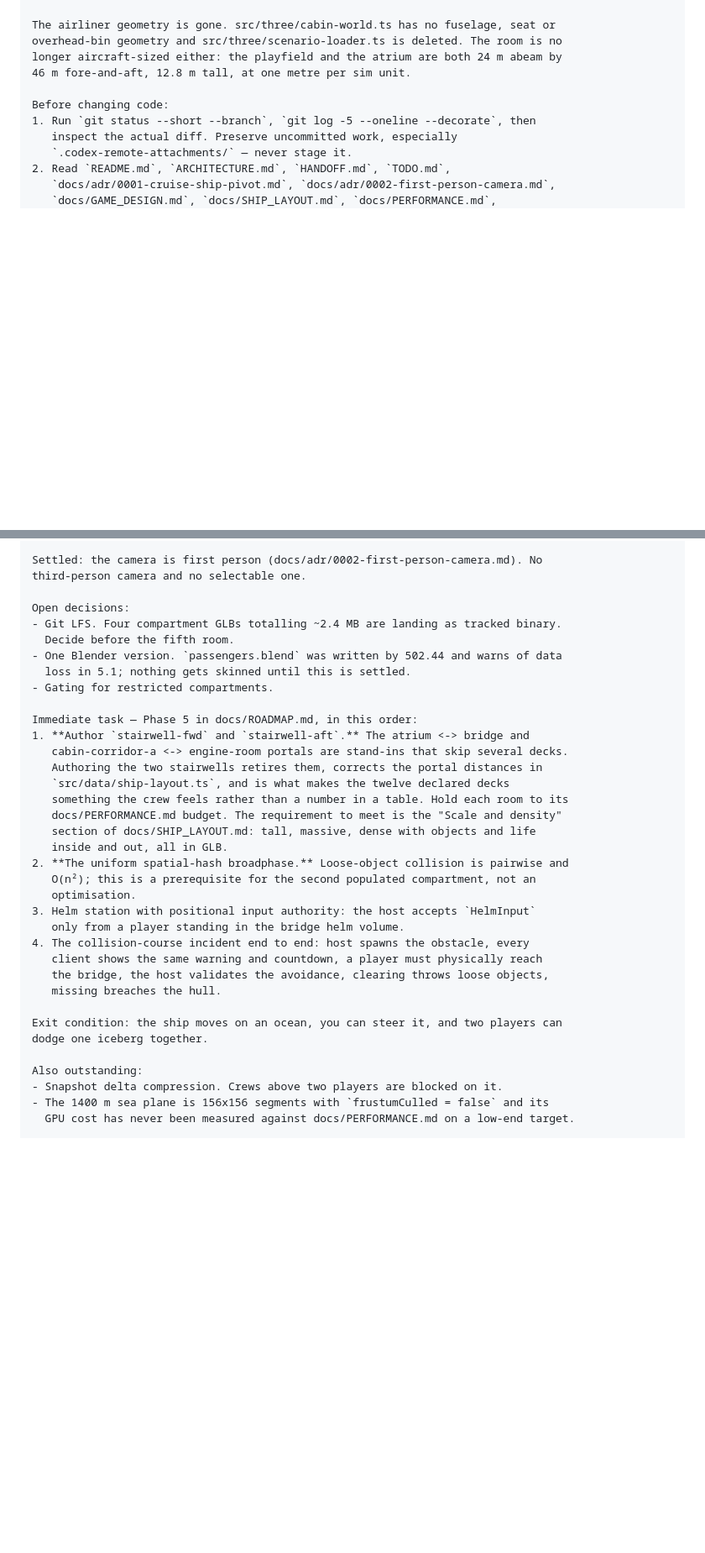
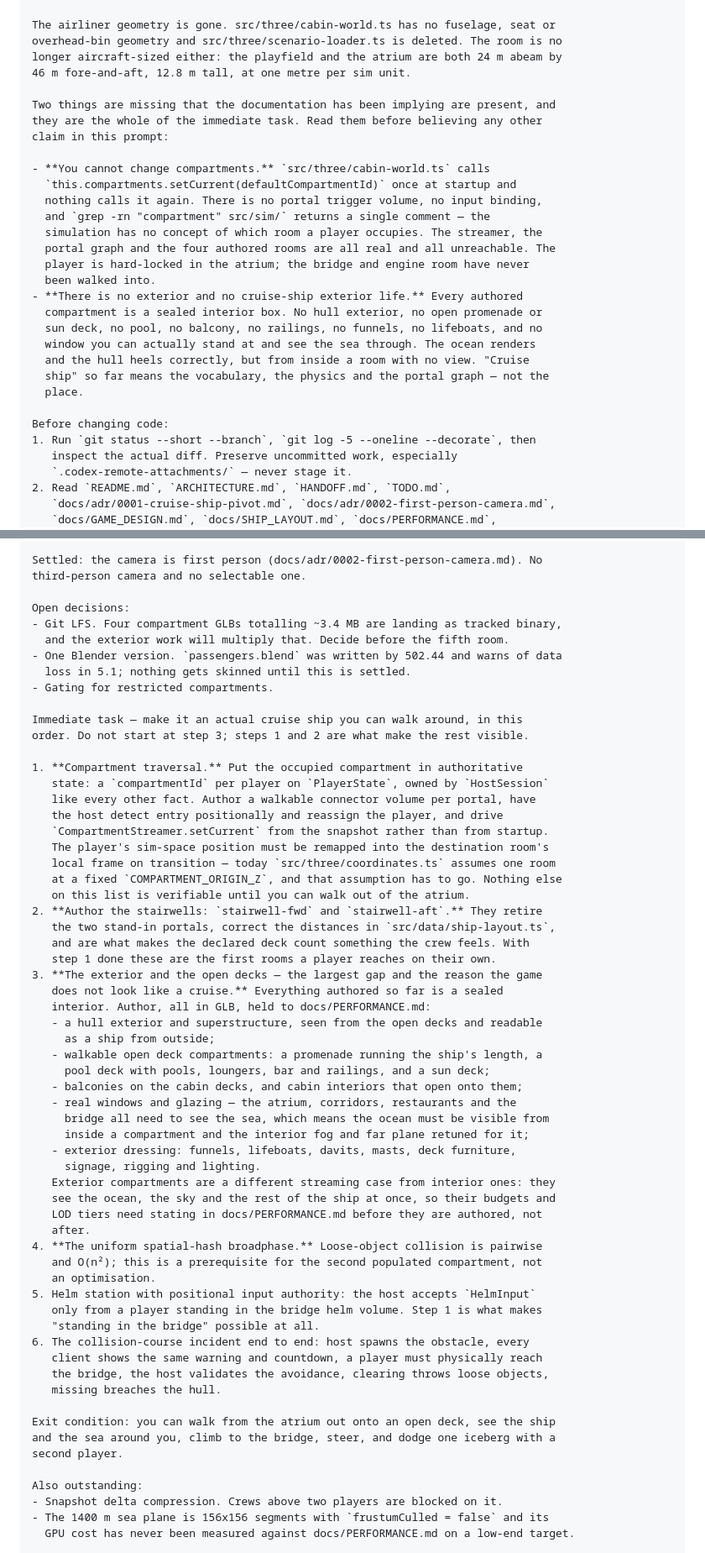
Before and after one commit to vlonesource00/cabin-mayhem, a Markdown page: docs/NEXT_CONVERSATION_PROMPT.md, 2 parts joined by grey strips. Shown at 84% size. Drawn GitHub-style; blank space fills up the shorter version.

```diff
--- a/docs/NEXT_CONVERSATION_PROMPT.md
+++ b/docs/NEXT_CONVERSATION_PROMPT.md
@@ -33,6 +33,26 @@ The airliner geometry is gone. src/three/cabin-world.ts has no fuselage, seat or
 overhead-bin geometry and src/three/scenario-loader.ts is deleted. The room is no
 longer aircraft-sized either: the playfield and the atrium are both 24 m abeam by
 46 m fore-and-aft, 12.8 m tall, at one metre per sim unit.
+
+Two things are missing that the documentation has been implying are present, and
+they are the whole of the immediate task. Read them before believing any other
+claim in this prompt:
+
+- **You cannot change compartments.** `src/three/cabin-world.ts` calls
+  `this.compartments.setCurrent(defaultCompartmentId)` once at startup and
+  nothing calls it again. There is no portal trigger volume, no input binding,
+  and `grep -rn "compartment" src/sim/` returns a single comment — the
+  simulation has no concept of which room a player occupies. The streamer, the
+  portal graph and the four authored rooms are all real and all unreachable. The
+  player is hard-locked in the atrium; the bridge and engine room have never
+  been walked into.
+- **There is no exterior and no cruise-ship exterior life.** Every authored
+  compartment is a sealed interior box. No hull exterior, no open promenade or
+  sun deck, no pool, no balcony, no railings, no funnels, no lifeboats, and no
+  window you can actually stand at and see the sea through. The ocean renders
+  and the hull heels correctly, but from inside a room with no view. "Cruise
+  ship" so far means the vocabulary, the physics and the portal graph — not the
+  place.
 
 Before changing code:
 1. Run `git status --short --branch`, `git log -5 --oneline --decorate`, then
@@ -92,33 +112,59 @@ Settled: the camera is first person (docs/adr/0002-first-person-camera.md). No
 third-person camera and no selectable one.
 
 Open decisions:
-- Git LFS. Four compartment GLBs totalling ~2.4 MB are landing as tracked binary.
-  Decide before the fifth room.
+- Git LFS. Four compartment GLBs totalling ~3.4 MB are landing as tracked binary,
+  and the exterior work will multiply that. Decide before the fifth room.
 - One Blender version. `passengers.blend` was written by 502.44 and warns of data
   loss in 5.1; nothing gets skinned until this is settled.
 - Gating for restricted compartments.
 
-Immediate task — Phase 5 in docs/ROADMAP.md, in this order:
-1. **Author `stairwell-fwd` and `stairwell-aft`.** The atrium <-> bridge and
-   cabin-corridor-a <-> engine-room portals are stand-ins that skip several decks.
-   Authoring the two stairwells retires them, corrects the portal distances in
-   `src/data/ship-layout.ts`, and is what makes the twelve declared decks
-   something the crew feels rather than a number in a table. Hold each room to its
-   docs/PERFORMANCE.md budget. The requirement to meet is the "Scale and density"
-   section of docs/SHIP_LAYOUT.md: tall, massive, dense with objects and life
-   inside and out, all in GLB.
-2. **The uniform spatial-hash broadphase.** Loose-object collision is pairwise and
-   O(n²); this is a prerequisite for the second populated compartment, not an
-   optimisation.
-3. Helm station with positional input authority: the host accepts `HelmInput`
-   only from a player standing in the bridge helm volume.
-4. The collision-course incident end to end: host spawns the obstacle, every
+Immediate task — make it an actual cruise ship you can walk around, in this
+order. Do not start at step 3; steps 1 and 2 are what make the rest visible.
+
+1. **Compartment traversal.** Put the occupied compartment in authoritative
+   state: a `compartmentId` per player on `PlayerState`, owned by `HostSession`
+   like every other fact. Author a walkable connector volume per portal, have
+   the host detect entry positionally and reassign the player, and drive
+   `CompartmentStreamer.setCurrent` from the snapshot rather than from startup.
+   The player's sim-space position must be remapped into the destination room's
+   local frame on transition — today `src/three/coordinates.ts` assumes one room
+   at a fixed `COMPARTMENT_ORIGIN_Z`, and that assumption has to go. Nothing else
+   on this list is verifiable until you can walk out of the atrium.
+2. **Author the stairwells: `stairwell-fwd` and `stairwell-aft`.** They retire
+   the two stand-in portals, correct the distances in `src/data/ship-layout.ts`,
+   and are what makes the declared deck count something the crew feels. With
+   step 1 done these are the first rooms a player reaches on their own.
+3. **The exterior and the open decks — the largest gap and the reason the game
+   does not look like a cruise.** Everything authored so far is a sealed
+   interior. Author, all in GLB, held to docs/PERFORMANCE.md:
+   - a hull exterior and superstructure, seen from the open decks and readable
+     as a ship from outside;
+   - walkable open deck compartments: a promenade running the ship's length, a
+     pool deck with pools, loungers, bar and railings, and a sun deck;
+   - balconies on the cabin decks, and cabin interiors that open onto them;
+   - real windows and glazing — the atrium, corridors, restaurants and the
+     bridge all need to see the sea, which means the ocean must be visible from
+     inside a compartment and the interior fog and far plane retuned for it;
+   - exterior dressing: funnels, lifeboats, davits, masts, deck furniture,
+     signage, rigging and lighting.
+   Exterior compartments are a different streaming case from interior ones: they
+   see the ocean, the sky and the rest of the ship at once, so their budgets and
+   LOD tiers need stating in docs/PERFORMANCE.md before they are authored, not
+   after.
+4. **The uniform spatial-hash broadphase.** Loose-object collision is pairwise
+   and O(n²); this is a prerequisite for the second populated compartment, not
+   an optimisation.
+5. Helm station with positional input authority: the host accepts `HelmInput`
+   only from a player standing in the bridge helm volume. Step 1 is what makes
+   "standing in the bridge" possible at all.
+6. The collision-course incident end to end: host spawns the obstacle, every
    client shows the same warning and countdown, a player must physically reach
    the bridge, the host validates the avoidance, clearing throws loose objects,
    missing breaches the hull.
 
-Exit condition: the ship moves on an ocean, you can steer it, and two players can
-dodge one iceberg together.
+Exit condition: you can walk from the atrium out onto an open deck, see the ship
+and the sea around you, climb to the bridge, steer, and dodge one iceberg with a
+second player.
 
 Also outstanding:
 - Snapshot delta compression. Crews above two players are blocked on it.
```
Also changed, not shown: other parts of docs/NEXT_CONVERSATION_PROMPT.md (+3 -3 lines), HANDOFF.md (+31 -11 lines), TODO.md (+11 -0 lines).
